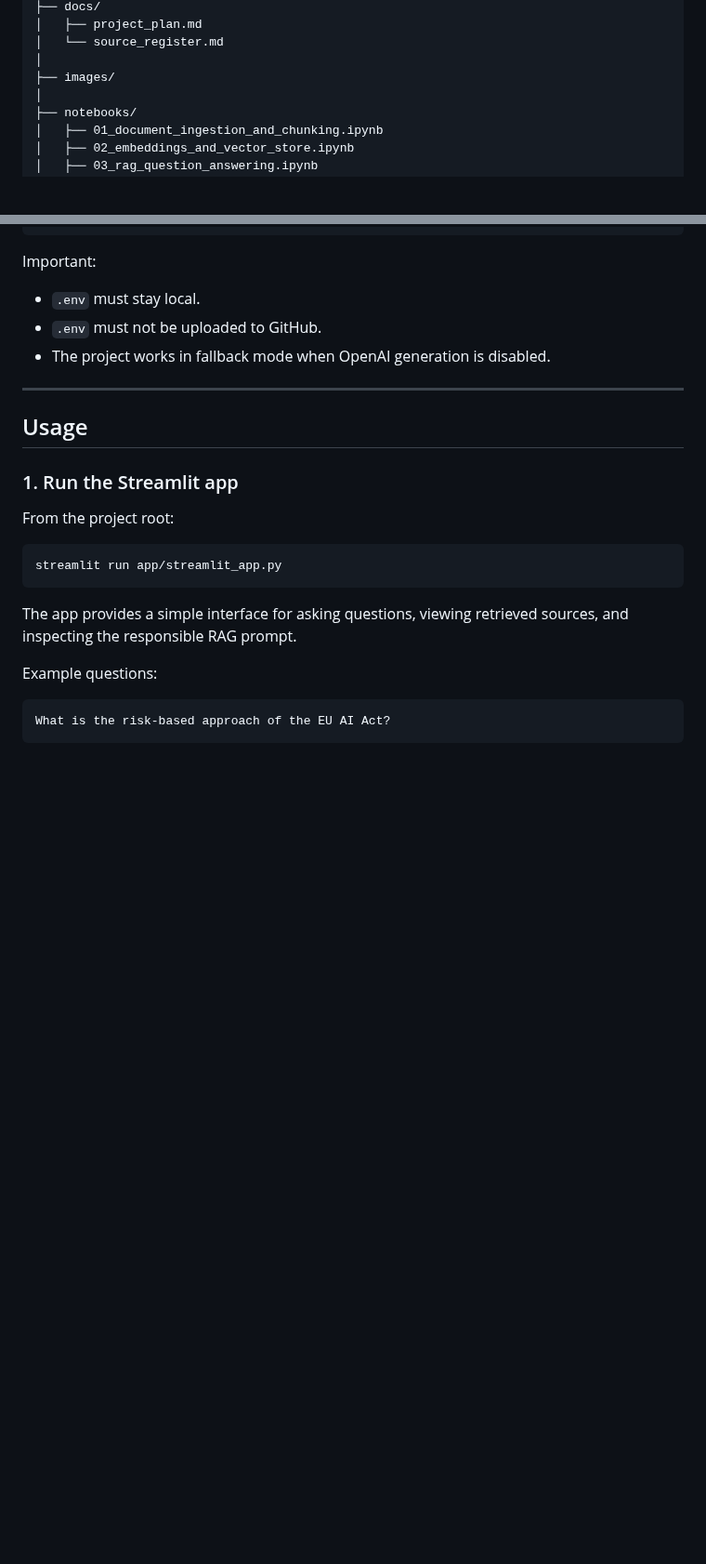
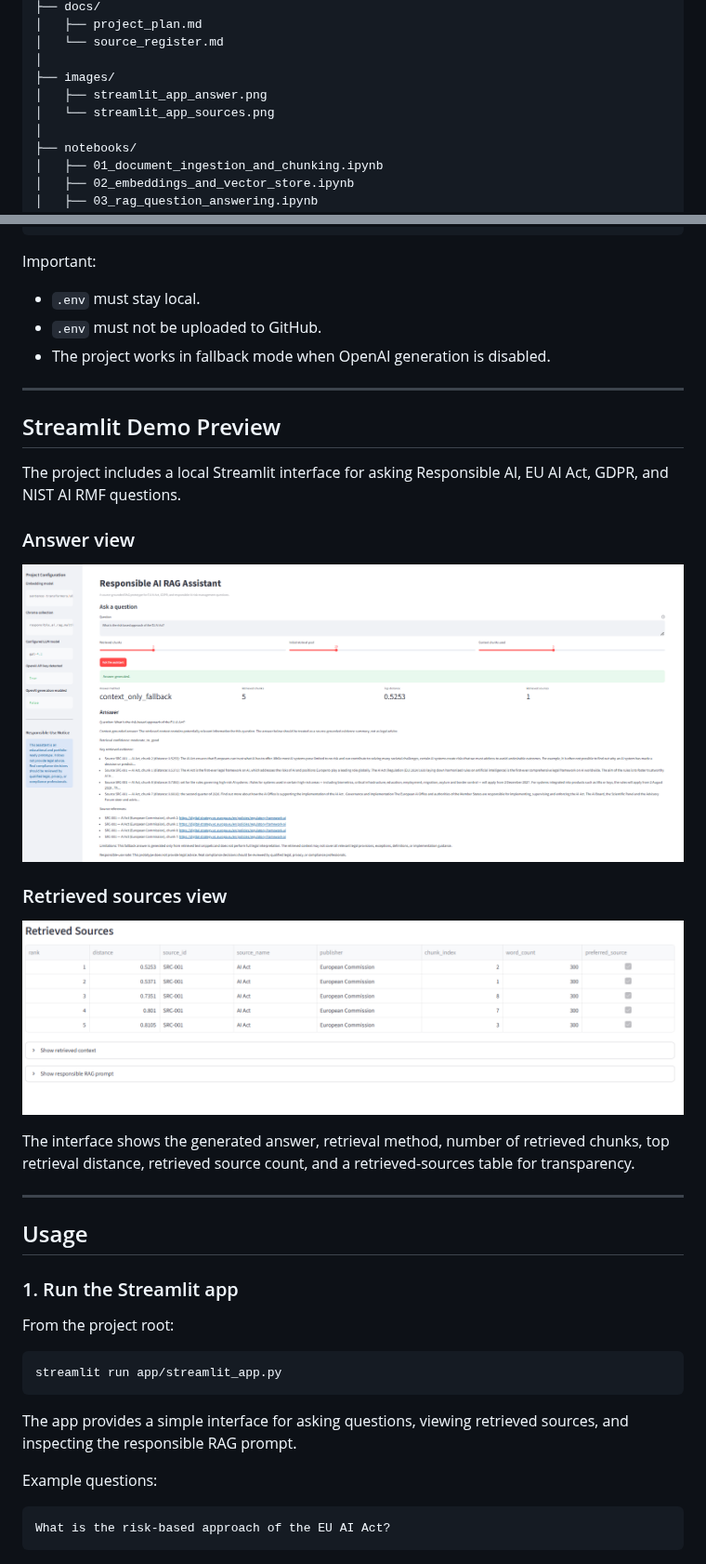
Before and after one commit to mahdidadgar-data/responsible-ai-rag-assistant, a Markdown page: README.md, 2 parts joined by grey strips. Shown at 93% size. Drawn GitHub-style; pictures changed too: images/streamlit_app_answer.png (added), images/streamlit_app_sources.png (added); blank space fills up the shorter version.

Commit message:
Add Streamlit demo screenshots to README

```diff
--- a/README.md
+++ b/README.md
@@ -129,6 +129,8 @@ responsible-ai-rag-assistant/
 │   └── source_register.md
 │
 ├── images/
+│   ├── streamlit_app_answer.png
+│   └── streamlit_app_sources.png
 │
 ├── notebooks/
 │   ├── 01_document_ingestion_and_chunking.ipynb
@@ -242,6 +244,22 @@ Important:
 - `.env` must stay local.
 - `.env` must not be uploaded to GitHub.
 - The project works in fallback mode when OpenAI generation is disabled.
+
+---
+
+## Streamlit Demo Preview
+
+The project includes a local Streamlit interface for asking Responsible AI, EU AI Act, GDPR, and NIST AI RMF questions.
+
+### Answer view
+
+![Streamlit app answer view](images/streamlit_app_answer.png)
+
+### Retrieved sources view
+
+![Streamlit retrieved sources view](images/streamlit_app_sources.png)
+
+The interface shows the generated answer, retrieval method, number of retrieved chunks, top retrieval distance, retrieved source count, and a retrieved-sources table for transparency.
 
 ---
 
```
